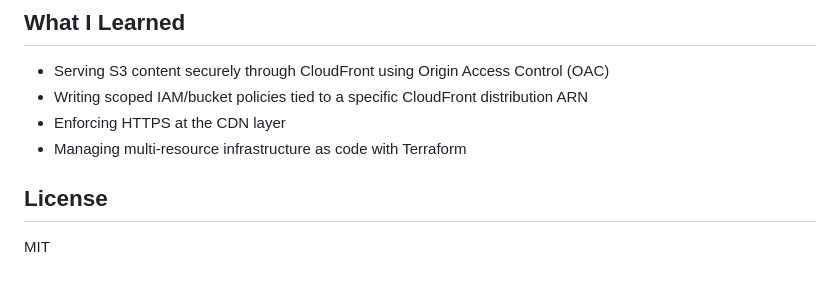
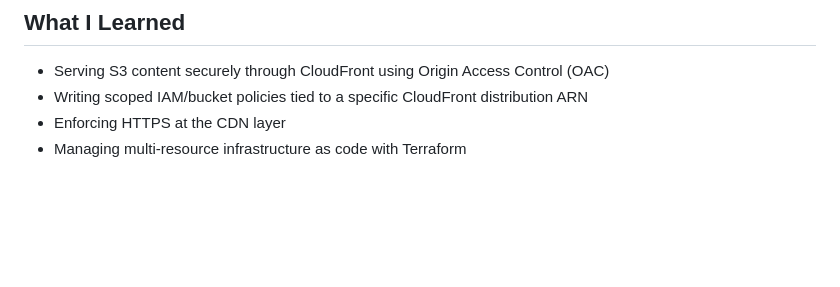
Before and after one commit to awsaruna451/tf-aws-mini-projects, a Markdown page: s3_cloud_front/README.md, the part around the change. GitHub-like rendering; blank space fills up the shorter version.

Commit message:
Remove License section from README
Removed the License section from the README.

```diff
--- a/s3_cloud_front/README.md
+++ b/s3_cloud_front/README.md
@@ -94,7 +94,3 @@ This is a meaningful upgrade over serving directly from a public S3 bucket — i
 - Writing scoped IAM/bucket policies tied to a specific CloudFront distribution ARN
 - Enforcing HTTPS at the CDN layer
 - Managing multi-resource infrastructure as code with Terraform
-
-## License
-
-MIT
```
